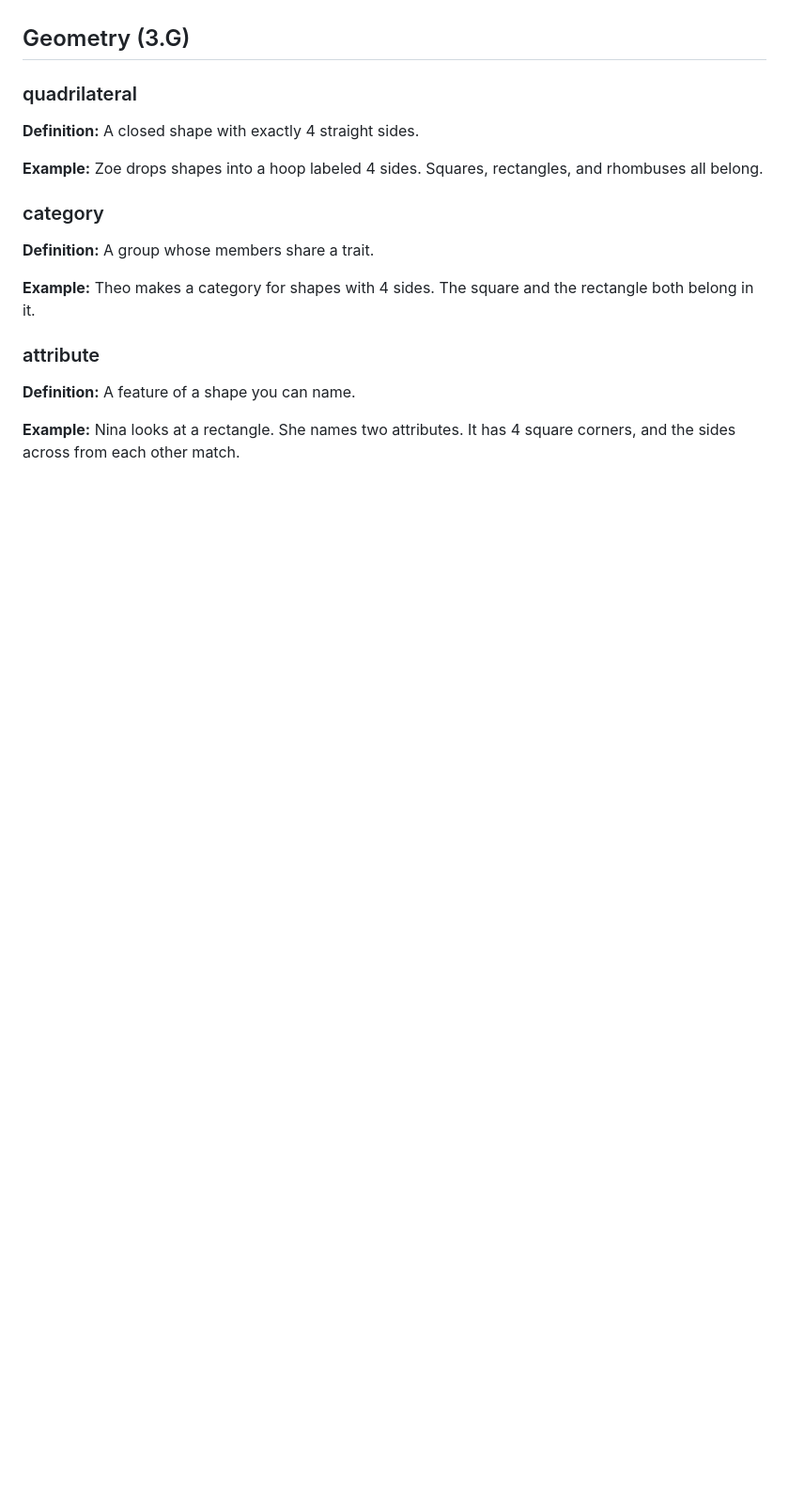
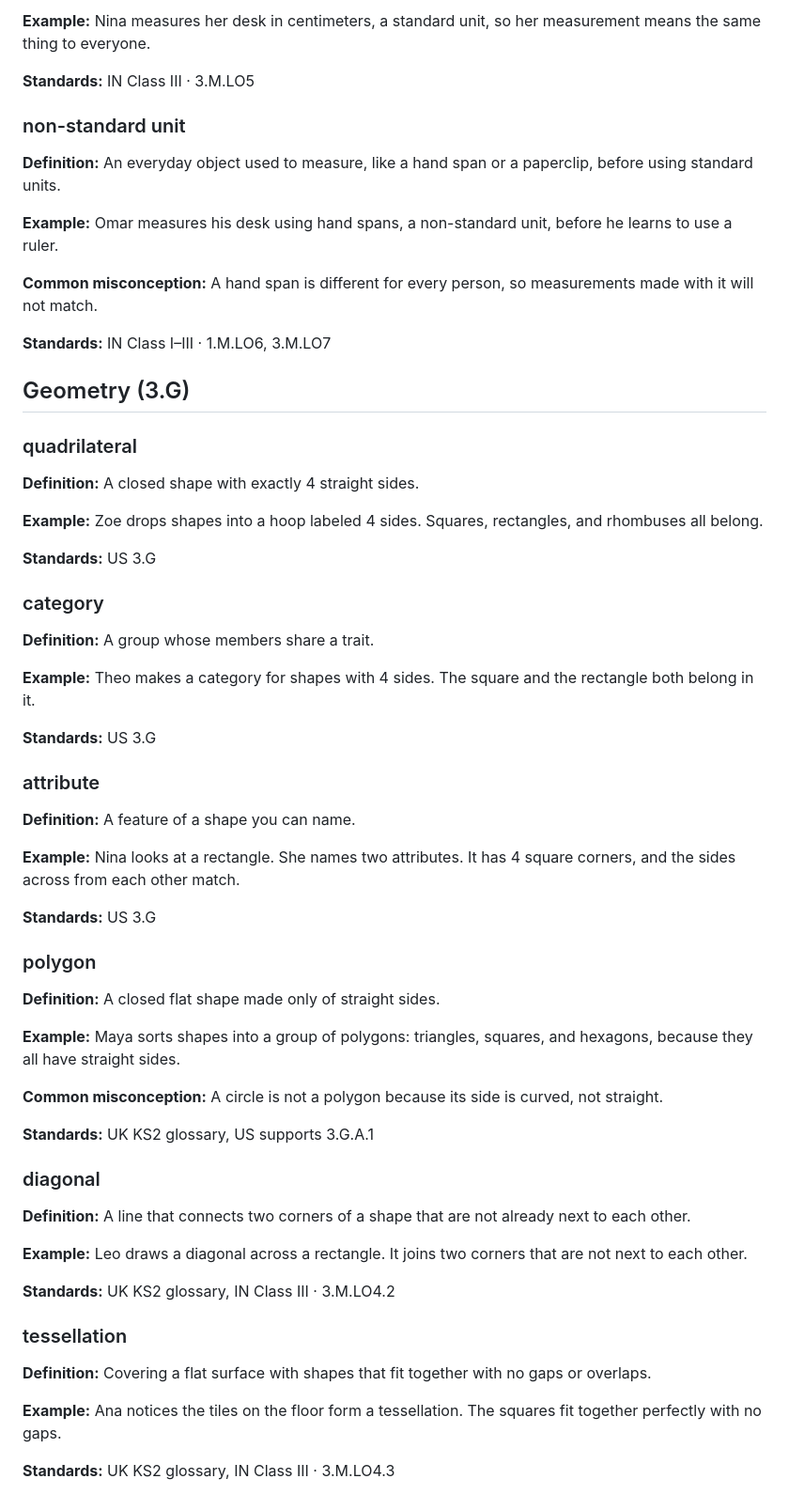
Before and after one commit to sai-educ/math-vocab, a Markdown page: vocab_bank/grade-3.md, the part around one of its changes. Shown at 94% size. Rendered like a GitHub page; blank space fills up the shorter version.

```diff
--- a/vocab_bank/grade-3.md
+++ b/vocab_bank/grade-3.md
@@ -180,3 +261,16 @@
+**Example:** Nina measures her desk in centimeters, a standard unit, so her measurement means the same thing to everyone.
+
+**Standards:** IN Class III · 3.M.LO5
+
+### non-standard unit
+
+**Definition:** An everyday object used to measure, like a hand span or a paperclip, before using standard units.
+
+**Example:** Omar measures his desk using hand spans, a non-standard unit, before he learns to use a ruler.
+
+**Common misconception:** A hand span is different for every person, so measurements made with it will not match.
+
+**Standards:** IN Class I–III · 1.M.LO6, 3.M.LO7
 
 
 ## Geometry (3.G)
@@ -187,14 +281,46 @@
 
 **Example:** Zoe drops shapes into a hoop labeled 4 sides. Squares, rectangles, and rhombuses all belong.
 
+**Standards:** US 3.G
+
 ### category
 
 **Definition:** A group whose members share a trait.
 
 **Example:** Theo makes a category for shapes with 4 sides. The square and the rectangle both belong in it.
 
+**Standards:** US 3.G
+
 ### attribute
 
 **Definition:** A feature of a shape you can name.
 
 **Example:** Nina looks at a rectangle. She names two attributes. It has 4 square corners, and the sides across from each other match.
+
+**Standards:** US 3.G
+
+### polygon
+
+**Definition:** A closed flat shape made only of straight sides.
+
+**Example:** Maya sorts shapes into a group of polygons: triangles, squares, and hexagons, because they all have straight sides.
+
+**Common misconception:** A circle is not a polygon because its side is curved, not straight.
+
+**Standards:** UK KS2 glossary, US supports 3.G.A.1
+
+### diagonal
+
+**Definition:** A line that connects two corners of a shape that are not already next to each other.
+
+**Example:** Leo draws a diagonal across a rectangle. It joins two corners that are not next to each other.
+
+**Standards:** UK KS2 glossary, IN Class III · 3.M.LO4.2
+
+### tessellation
+
+**Definition:** Covering a flat surface with shapes that fit together with no gaps or overlaps.
+
+**Example:** Ana notices the tiles on the floor form a tessellation. The squares fit together perfectly with no gaps.
+
+**Standards:** UK KS2 glossary, IN Class III · 3.M.LO4.3
```
Also changed, not shown: other parts of vocab_bank/grade-3.md (+81 -0 lines).
